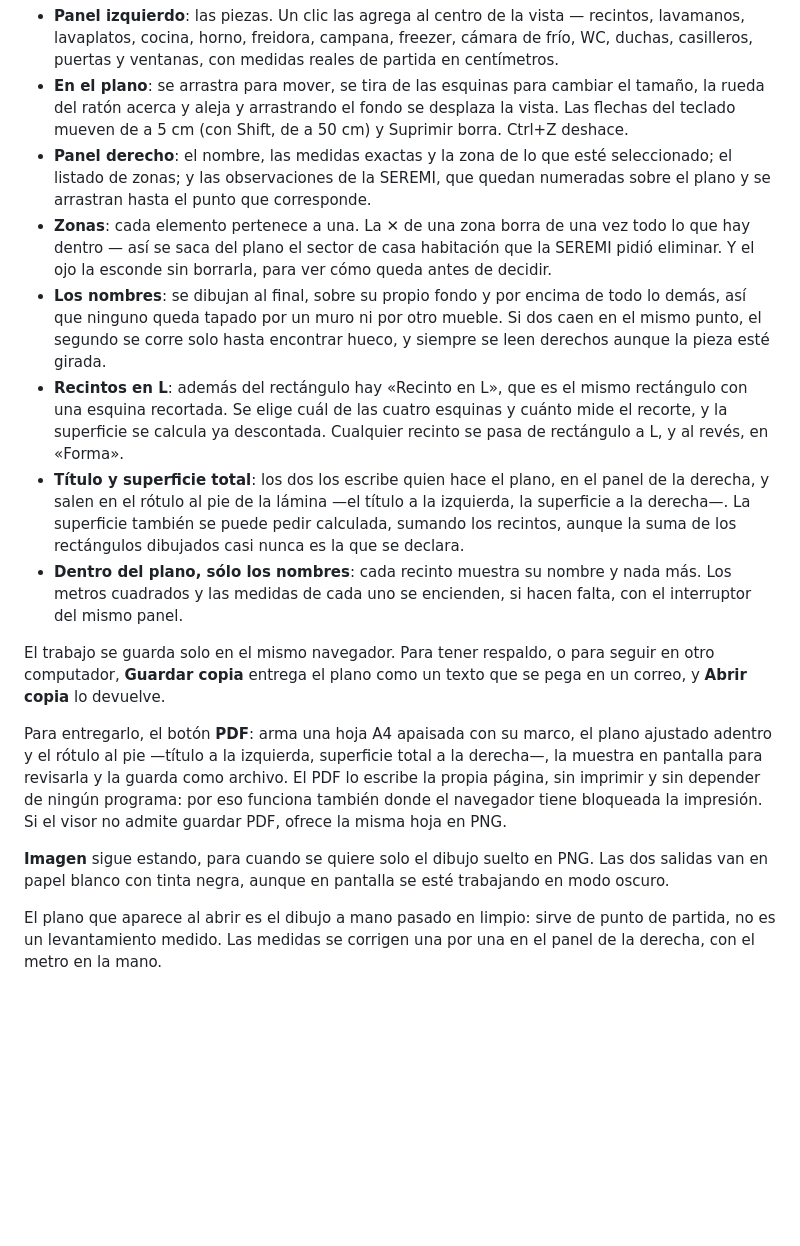
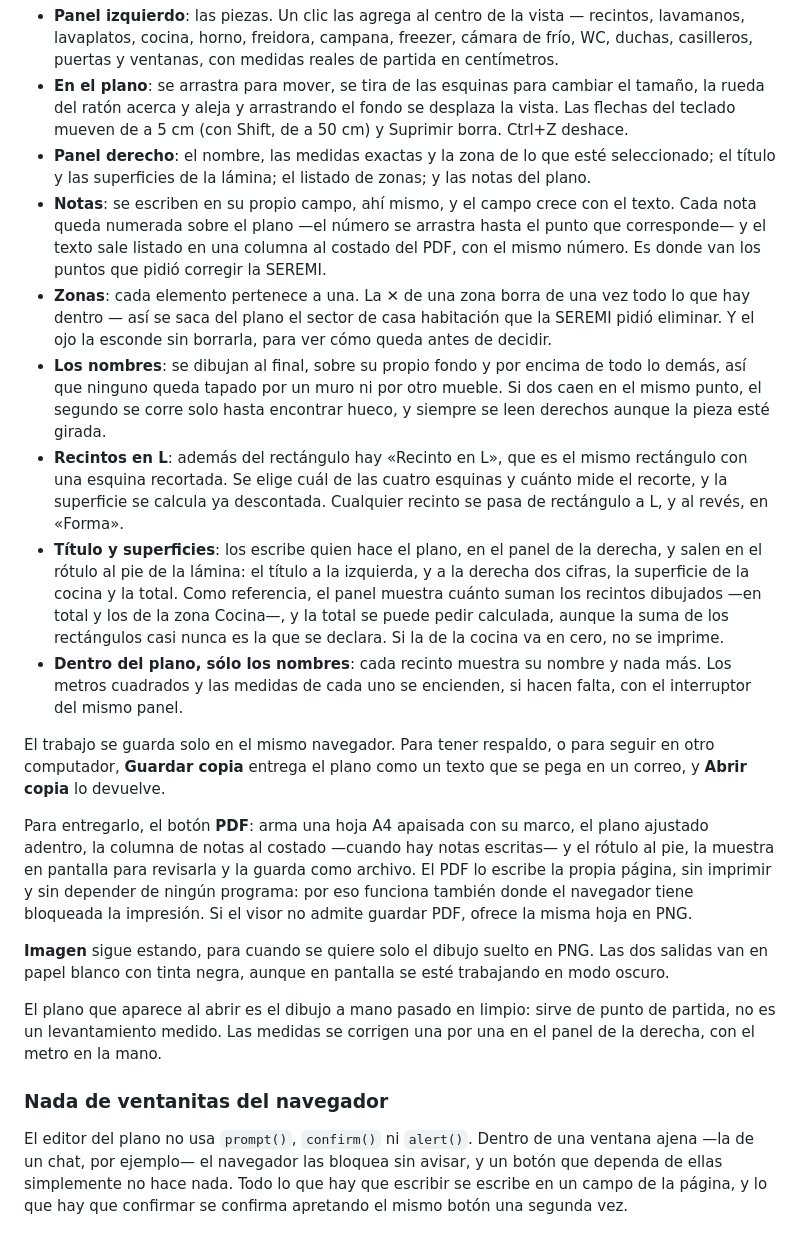
Before and after one commit to rumboapp/CASONAPEUMAYEN, a Markdown page: README.md, the part around the change. GitHub-like rendering; blank space fills up the shorter version.

Commit message:
README: las notas, las dos superficies y por qué no hay ventanitas
Co-Authored-By: Claude Opus 5 <noreply@anthropic.com>
Claude-Session: https://claude.ai/code/session_01TzbF96LAvfEXPRE7J5MmJZ

```diff
--- a/README.md
+++ b/README.md
@@ -1492,9 +1492,13 @@ Cómo se usa:
   desplaza la vista. Las flechas del teclado mueven de a 5 cm (con Shift, de a
   50 cm) y Suprimir borra. Ctrl+Z deshace.
 - **Panel derecho**: el nombre, las medidas exactas y la zona de lo que esté
-  seleccionado; el listado de zonas; y las observaciones de la SEREMI, que
-  quedan numeradas sobre el plano y se arrastran hasta el punto que
-  corresponde.
+  seleccionado; el título y las superficies de la lámina; el listado de zonas;
+  y las notas del plano.
+- **Notas**: se escriben en su propio campo, ahí mismo, y el campo crece con el
+  texto. Cada nota queda numerada sobre el plano —el número se arrastra hasta
+  el punto que corresponde— y el texto sale listado en una columna al costado
+  del PDF, con el mismo número. Es donde van los puntos que pidió corregir la
+  SEREMI.
 - **Zonas**: cada elemento pertenece a una. La ✕ de una zona borra de una vez
   todo lo que hay dentro — así se saca del plano el sector de casa habitación
   que la SEREMI pidió eliminar. Y el ojo la esconde sin borrarla, para ver cómo
@@ -1507,11 +1511,13 @@ Cómo se usa:
   rectángulo con una esquina recortada. Se elige cuál de las cuatro esquinas y
   cuánto mide el recorte, y la superficie se calcula ya descontada. Cualquier
   recinto se pasa de rectángulo a L, y al revés, en «Forma».
-- **Título y superficie total**: los dos los escribe quien hace el plano, en
-  el panel de la derecha, y salen en el rótulo al pie de la lámina —el título
-  a la izquierda, la superficie a la derecha—. La superficie también se puede
-  pedir calculada, sumando los recintos, aunque la suma de los rectángulos
-  dibujados casi nunca es la que se declara.
+- **Título y superficies**: los escribe quien hace el plano, en el panel de la
+  derecha, y salen en el rótulo al pie de la lámina: el título a la izquierda,
+  y a la derecha dos cifras, la superficie de la cocina y la total. Como
+  referencia, el panel muestra cuánto suman los recintos dibujados —en total y
+  los de la zona Cocina—, y la total se puede pedir calculada, aunque la suma
+  de los rectángulos casi nunca es la que se declara. Si la de la cocina va en
+  cero, no se imprime.
 - **Dentro del plano, sólo los nombres**: cada recinto muestra su nombre y nada
   más. Los metros cuadrados y las medidas de cada uno se encienden, si hacen
   falta, con el interruptor del mismo panel.
@@ -1521,9 +1527,9 @@ seguir en otro computador, **Guardar copia** entrega el plano como un texto que
 se pega en un correo, y **Abrir copia** lo devuelve.
 
 Para entregarlo, el botón **PDF**: arma una hoja A4 apaisada con su marco, el
-plano ajustado adentro y el rótulo al pie —título a la izquierda, superficie
-total a la derecha—, la muestra en pantalla para revisarla y la guarda como
-archivo. El PDF lo escribe la propia página, sin imprimir y sin depender de
+plano ajustado adentro, la columna de notas al costado —cuando hay notas
+escritas— y el rótulo al pie, la muestra en pantalla para revisarla y la
+guarda como archivo. El PDF lo escribe la propia página, sin imprimir y sin depender de
 ningún programa: por eso funciona también donde el navegador tiene bloqueada
 la impresión. Si el visor no admite guardar PDF, ofrece la misma hoja en PNG.
 
@@ -1534,3 +1540,11 @@ esté trabajando en modo oscuro.
 El plano que aparece al abrir es el dibujo a mano pasado en limpio: sirve de
 punto de partida, no es un levantamiento medido. Las medidas se corrigen una
 por una en el panel de la derecha, con el metro en la mano.
+
+### Nada de ventanitas del navegador
+
+El editor del plano no usa `prompt()`, `confirm()` ni `alert()`. Dentro de una
+ventana ajena —la de un chat, por ejemplo— el navegador las bloquea sin avisar,
+y un botón que dependa de ellas simplemente no hace nada. Todo lo que hay que
+escribir se escribe en un campo de la página, y lo que hay que confirmar se
+confirma apretando el mismo botón una segunda vez.
```
